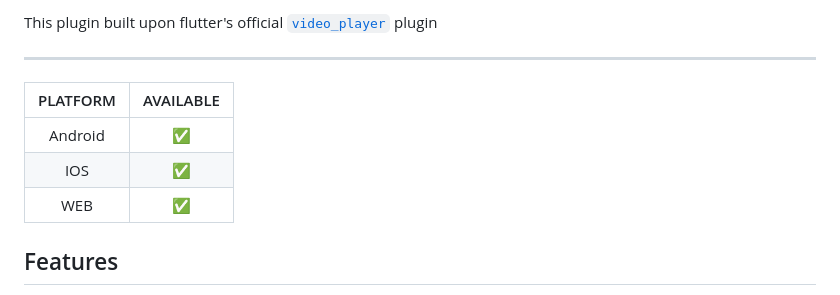
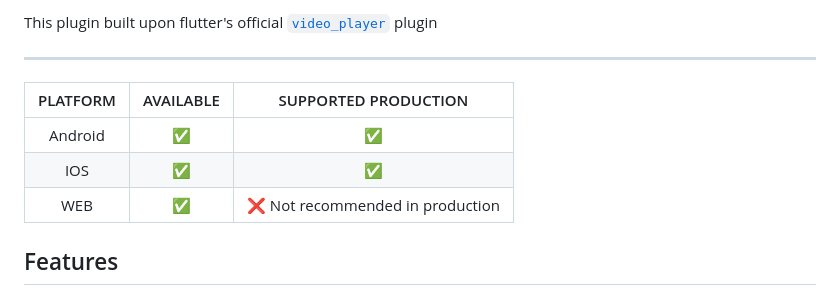
Before and after one commit to newtaDev/pod_player, a Markdown page: README.md, the part around the change printed below. Rendered like a GitHub page.

Commit message:
updated readme --badge.sheilds added one column for SUPPORTED PRODUCTION platforms

```diff
--- a/README.md
+++ b/README.md
@@ -17,11 +17,11 @@ This plugin built upon flutter's official [`video_player`](https://pub.dartlang.
 
 ---
 
-| PLATFORM | AVAILABLE |
-| :------: | :-------: |
-| Android  |    ✅     |
-|   IOS    |    ✅     |
-|   WEB    |    ✅     |
+| PLATFORM | AVAILABLE |       SUPPORTED PRODUCTION       |
+| :------: | :-------: | :------------------------------: |
+| Android  |    ✅     |                ✅                |
+|   IOS    |    ✅     |                ✅                |
+|   WEB    |    ✅     | ❌ Not recommended in production |
 
 ## Features
 
```
Also changed, not shown: other parts of README.md (+5 -6 lines).
